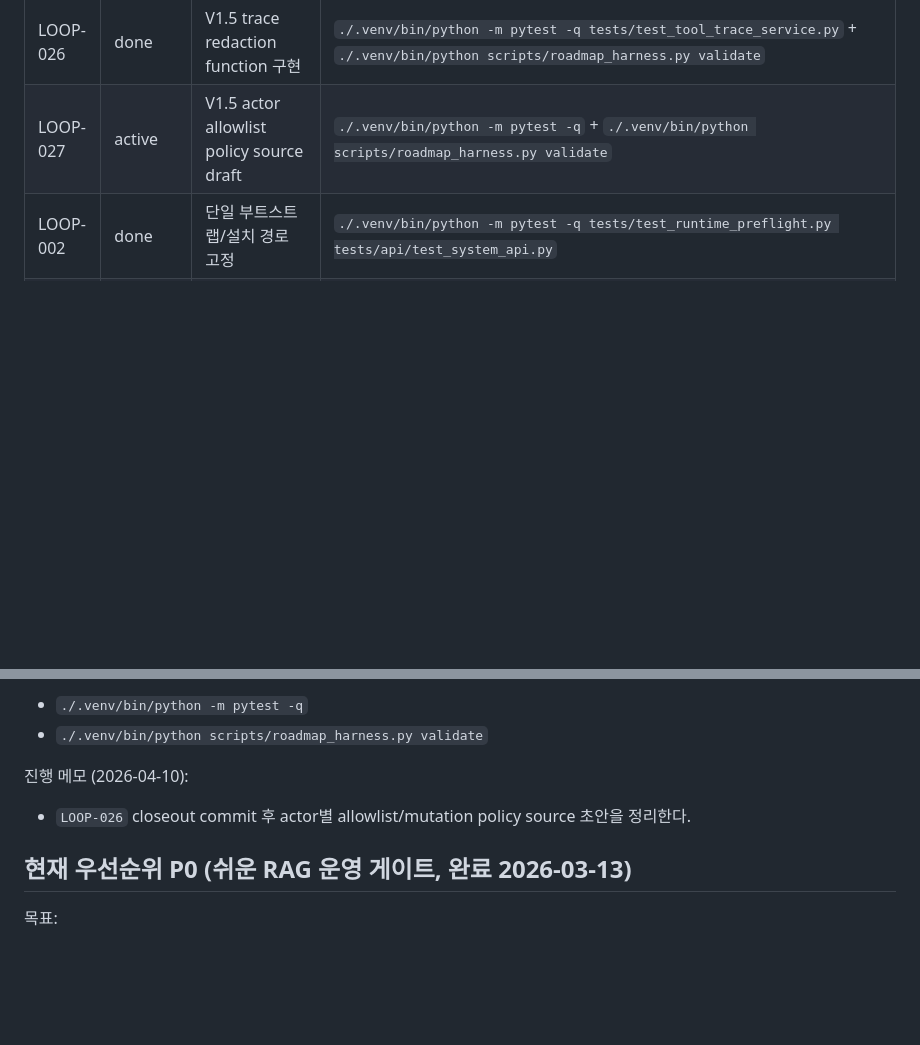
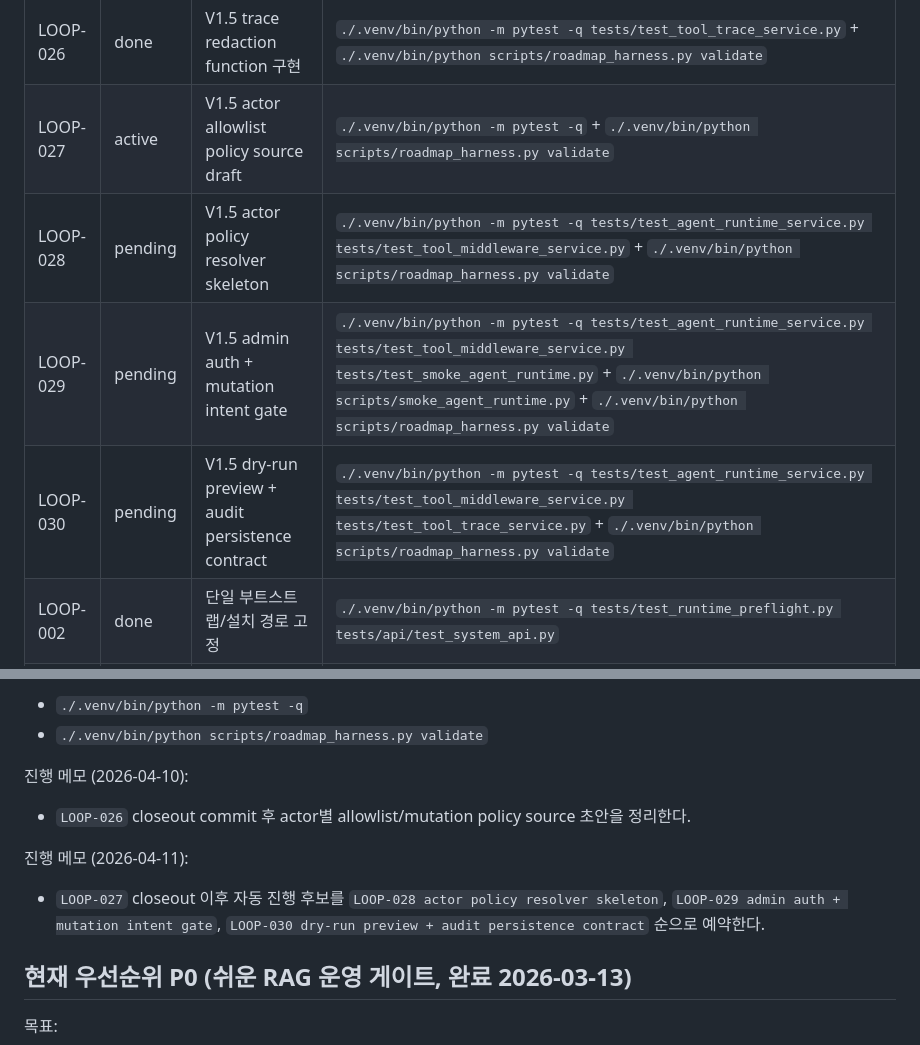
Before and after one commit to redsunjin/trunk_rag, a Markdown page: TODO.md, 2 parts joined by grey strips. Drawn GitHub-style; blank space fills up the shorter version.

```diff
--- a/TODO.md
+++ b/TODO.md
@@ -60,6 +60,9 @@
 | LOOP-025 | done | V1.5 trace redaction policy draft | `./.venv/bin/python -m pytest -q` + `./.venv/bin/python scripts/roadmap_harness.py validate` |
 | LOOP-026 | done | V1.5 trace redaction function 구현 | `./.venv/bin/python -m pytest -q tests/test_tool_trace_service.py` + `./.venv/bin/python scripts/roadmap_harness.py validate` |
 | LOOP-027 | active | V1.5 actor allowlist policy source draft | `./.venv/bin/python -m pytest -q` + `./.venv/bin/python scripts/roadmap_harness.py validate` |
+| LOOP-028 | pending | V1.5 actor policy resolver skeleton | `./.venv/bin/python -m pytest -q tests/test_agent_runtime_service.py tests/test_tool_middleware_service.py` + `./.venv/bin/python scripts/roadmap_harness.py validate` |
+| LOOP-029 | pending | V1.5 admin auth + mutation intent gate | `./.venv/bin/python -m pytest -q tests/test_agent_runtime_service.py tests/test_tool_middleware_service.py tests/test_smoke_agent_runtime.py` + `./.venv/bin/python scripts/smoke_agent_runtime.py` + `./.venv/bin/python scripts/roadmap_harness.py validate` |
+| LOOP-030 | pending | V1.5 dry-run preview + audit persistence contract | `./.venv/bin/python -m pytest -q tests/test_agent_runtime_service.py tests/test_tool_middleware_service.py tests/test_tool_trace_service.py` + `./.venv/bin/python scripts/roadmap_harness.py validate` |
 | LOOP-002 | done | 단일 부트스트랩/설치 경로 고정 | `./.venv/bin/python -m pytest -q tests/test_runtime_preflight.py tests/api/test_system_api.py` |
 | LOOP-003 | done | 첫 실행 성공 경로와 복구 가이드 강화 | `./.venv/bin/python -m pytest -q tests/api/test_query_api.py tests/test_runtime_service.py` |
 | LOOP-004 | done | 릴리즈 문서/운영 체크리스트 정리 | `./.venv/bin/python scripts/roadmap_harness.py validate` |
@@ -816,6 +819,9 @@ closeout 메모 (2026-04-10):
 진행 메모 (2026-04-10):
 - `LOOP-026` closeout commit 후 actor별 allowlist/mutation policy source 초안을 정리한다.
 
+진행 메모 (2026-04-11):
+- `LOOP-027` closeout 이후 자동 진행 후보를 `LOOP-028 actor policy resolver skeleton`, `LOOP-029 admin auth + mutation intent gate`, `LOOP-030 dry-run preview + audit persistence contract` 순으로 예약한다.
+
 ## 현재 우선순위 P0 (쉬운 RAG 운영 게이트, 완료 2026-03-13)
 
 목표:
```
Also changed, not shown: NEXT_SESSION_PLAN.md (+47 -0 lines).
